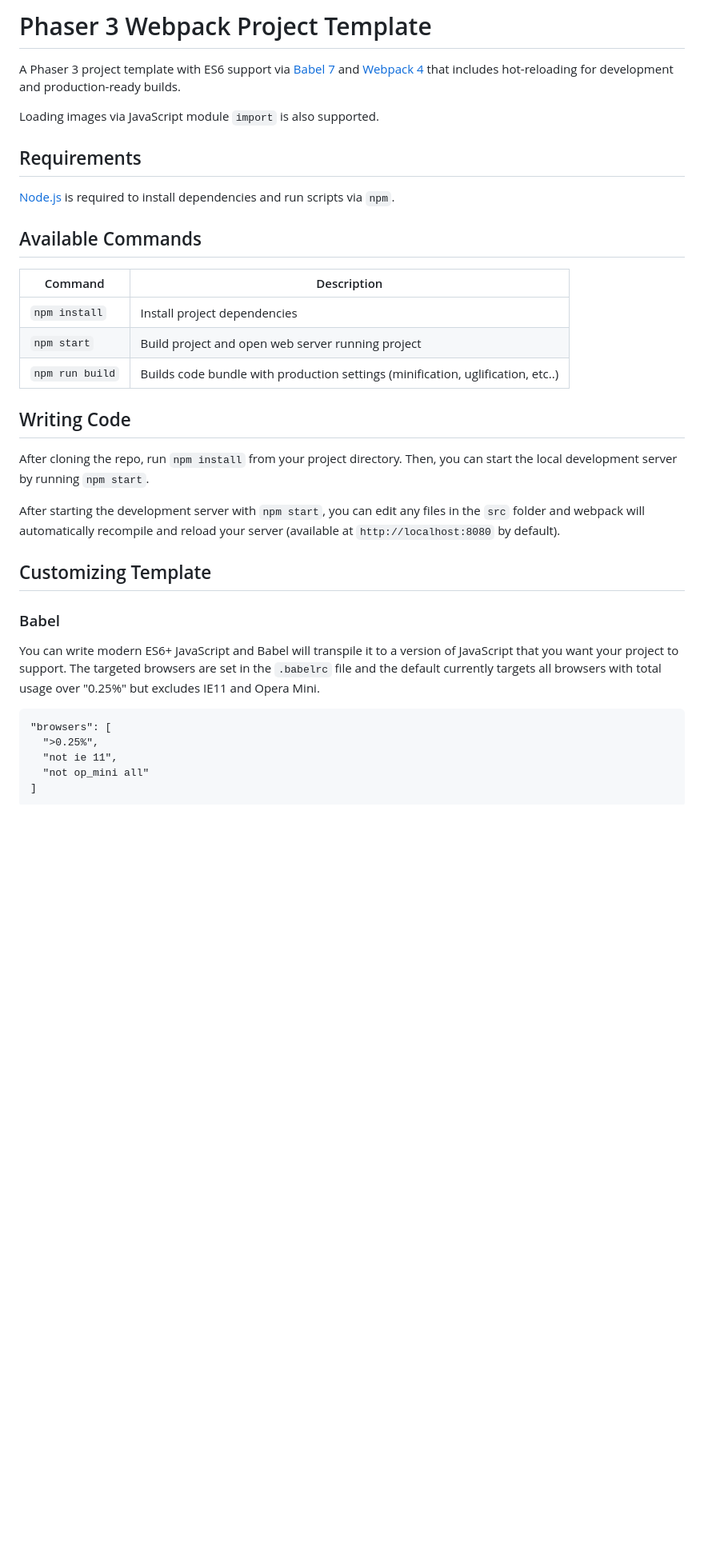
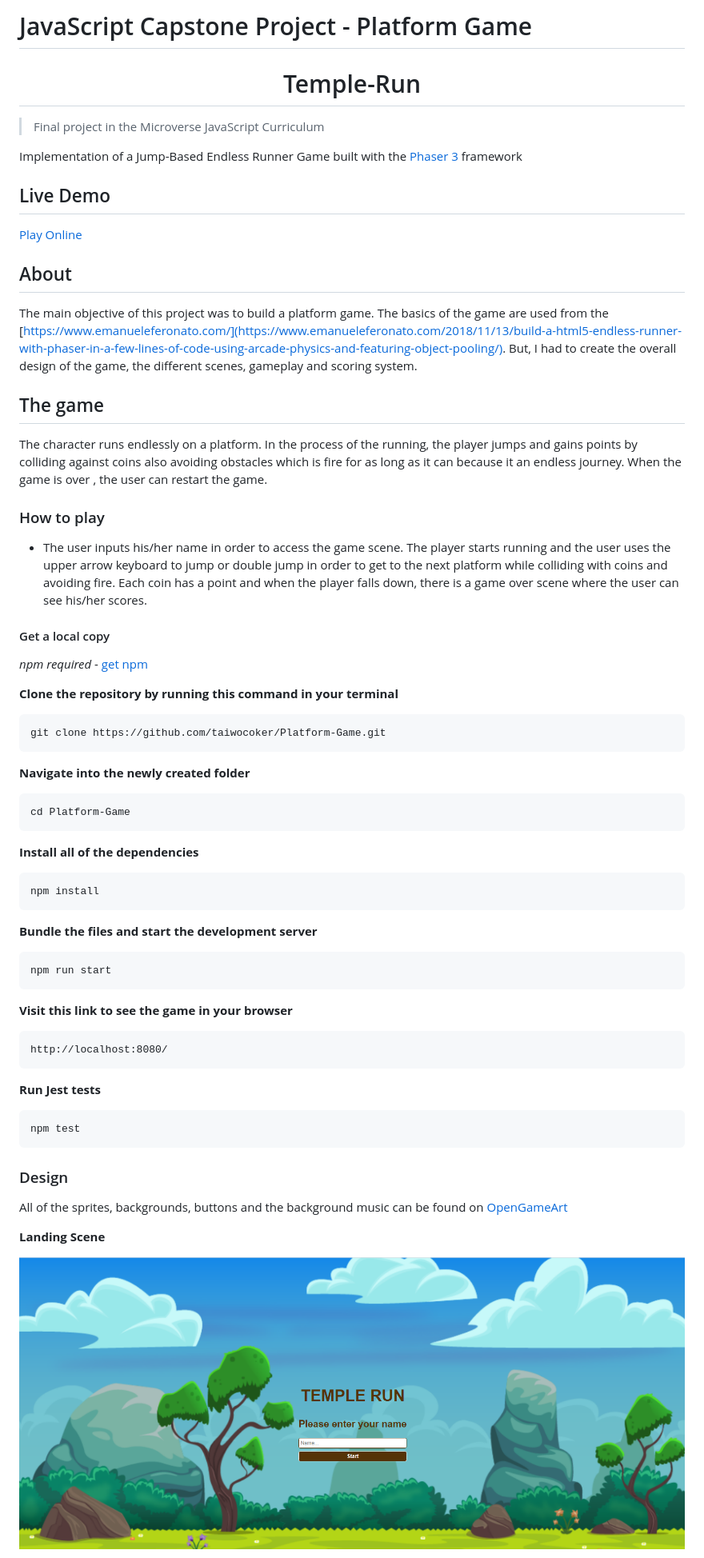
Before and after one commit to taiwocoker/Platform-Game, a Markdown page: README.md, the part around the change printed below. Shown: that part at 80% size. Drawn GitHub-style; pictures changed too: src/assets/landing-scene.PNG (added); blank space fills up the shorter version.

````diff
--- a/README.md
+++ b/README.md
@@ -1,44 +1,70 @@
-# Phaser 3 Webpack Project Template
+# JavaScript Capstone Project - Platform Game
 
-A Phaser 3 project template with ES6 support via [Babel 7](https://babeljs.io/) and [Webpack 4](https://webpack.js.org/)
-that includes hot-reloading for development and production-ready builds.
+<h1 align="center">
+  Temple-Run
+</h1>
 
-Loading images via JavaScript module `import` is also supported.
+> Final project in the Microverse JavaScript Curriculum
 
-## Requirements
+Implementation of a Jump-Based Endless Runner Game built with the [Phaser 3](https://phaser.io/phaser3) framework
 
-[Node.js](https://nodejs.org) is required to install dependencies and run scripts via `npm`.
+## Live Demo
 
-## Available Commands
+[Play Online](https://taiwo-coker-game.netlify.app/)
 
-| Command | Description |
-|---------|-------------|
-| `npm install` | Install project dependencies |
-| `npm start` | Build project and open web server running project |
-| `npm run build` | Builds code bundle with production settings (minification, uglification, etc..) |
+## About
 
-## Writing Code
+The main objective of this project was to build a platform game. The basics of the game are used from the [https://www.emanueleferonato.com/](https://www.emanueleferonato.com/2018/11/13/build-a-html5-endless-runner-with-phaser-in-a-few-lines-of-code-using-arcade-physics-and-featuring-object-pooling/). But, I had to create the overall design of the game, the different scenes, gameplay and scoring system.
 
-After cloning the repo, run `npm install` from your project directory. Then, you can start the local development
-server by running `npm start`.
+## The game
+
+The character runs endlessly on a platform. In the process of the running, the player jumps and gains points by colliding against coins also avoiding obstacles which is fire for as long as it can because it an endless journey. When the game is over , the user can restart the game.
+
+### How to play
+- The user inputs his/her name in order to access the game scene. The player starts running and the user uses the upper arrow keyboard to jump or double jump in order to get to the next platform while colliding with coins and avoiding fire. Each coin has a point and when the player falls down, there is a game over scene where the user can see his/her scores.
+
+#### Get a local copy
+
+*npm required* - [get npm](https://www.npmjs.com/get-npm)
+
+**Clone the repository by running this command in your terminal**
+```
+git clone https://github.com/taiwocoker/Platform-Game.git
+```
+
+**Navigate into the newly created folder**
+```
+cd Platform-Game
+```
+
+**Install all of the dependencies**
+```
+npm install
+```
+
+**Bundle the files and start the development server**
+```
+npm run start
+```
+
+**Visit this link to see the game in your browser**
+```
+http://localhost:8080/
+```
+
+**Run Jest tests**
+```
+npm test
+```
 
 
-After starting the development server with `npm start`, you can edit any files in the `src` folder
-and webpack will automatically recompile and reload your server (available at `http://localhost:8080`
-by default).
+### Design
 
-## Customizing Template
+All of the sprites, backgrounds, buttons and the background music can be found on [OpenGameArt](https://opengameart.org/)
 
-### Babel
-You can write modern ES6+ JavaScript and Babel will transpile it to a version of JavaScript that you
-want your project to support. The targeted browsers are set in the `.babelrc` file and the default currently
-targets all browsers with total usage over "0.25%" but excludes IE11 and Opera Mini.
+**Landing Scene**
 
-  ```
-  "browsers": [
-    ">0.25%",
-    "not ie 11",
-    "not op_mini all"
-  ]
-  ```
+<p align="center">
+  <img src="./src/assets/landing-scene.PNG">
+</p>
 
````
Also changed, not shown: other parts of README.md (+62 -9 lines), build/07b2711e3ef81603227063ffae0b9be3.png (added), src/assets/credits-scene.PNG (added), src/assets/game-over-scene.png (added), src/assets/game-scene.png (added), src/assets/leaderboard-scene.PNG (added), 6 other files.
